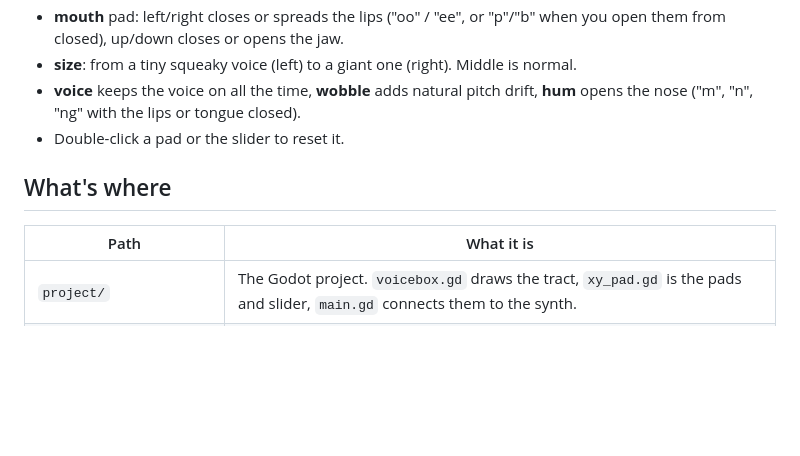
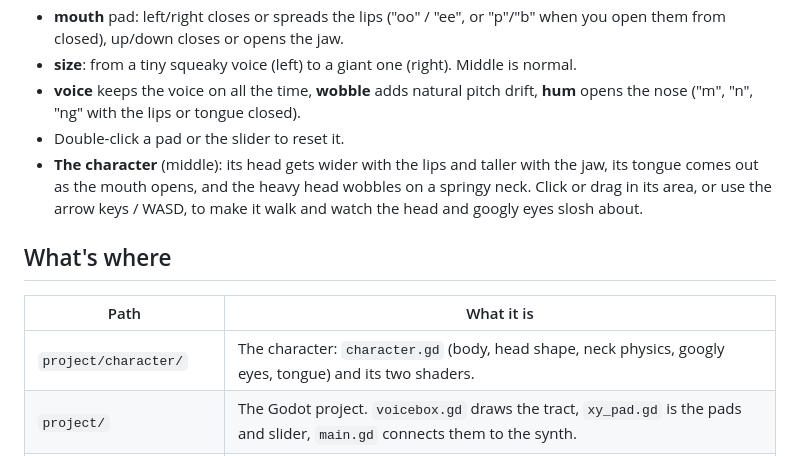
Before and after one commit to yadooog/vocalsynth-godot, a Markdown page: README.md, the part around the change. Drawn GitHub-style; blank space fills up the shorter version.

Commit message:
README: describe the character
Co-Authored-By: Claude Sonnet 5.5 <noreply@anthropic.com>
Claude-Session: https://claude.ai/code/session_017srLY97QCvW6pNXjNJQfmW

```diff
--- a/README.md
+++ b/README.md
@@ -31,11 +31,16 @@ You don't need a compiler: the engine files in `project/bin/` are built by GitHu
 - **voice** keeps the voice on all the time, **wobble** adds natural pitch drift,
   **hum** opens the nose ("m", "n", "ng" with the lips or tongue closed).
 - Double-click a pad or the slider to reset it.
+- **The character** (middle): its head gets wider with the lips and taller with the jaw,
+  its tongue comes out as the mouth opens, and the heavy head wobbles on a springy neck.
+  Click or drag in its area, or use the arrow keys / WASD, to make it walk and
+  watch the head and googly eyes slosh about.
 
 ## What's where
 
 | Path | What it is |
 | --- | --- |
+| `project/character/` | The character: `character.gd` (body, head shape, neck physics, googly eyes, tongue) and its two shaders. |
 | `project/` | The Godot project. `voicebox.gd` draws the tract, `xy_pad.gd` is the pads and slider, `main.gd` connects them to the synth. |
 | `project/bin/` | The compiled engine for Mac, Windows, Linux and web (made by GitHub, don't edit). |
 | `src/synth/` | The voice engine in plain C++ (no Godot code), ported file by file from pink-trombone-mod. |
```
